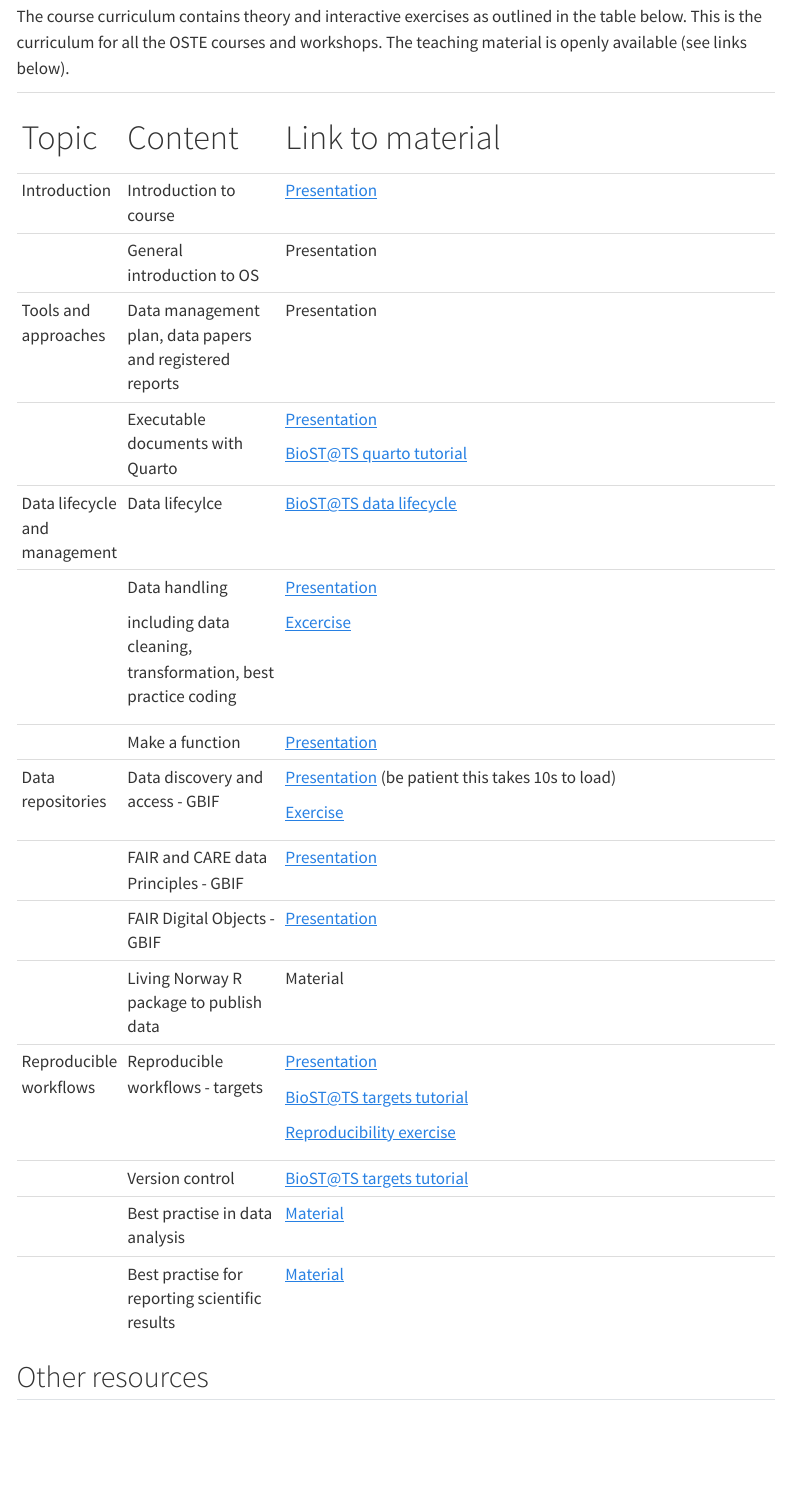
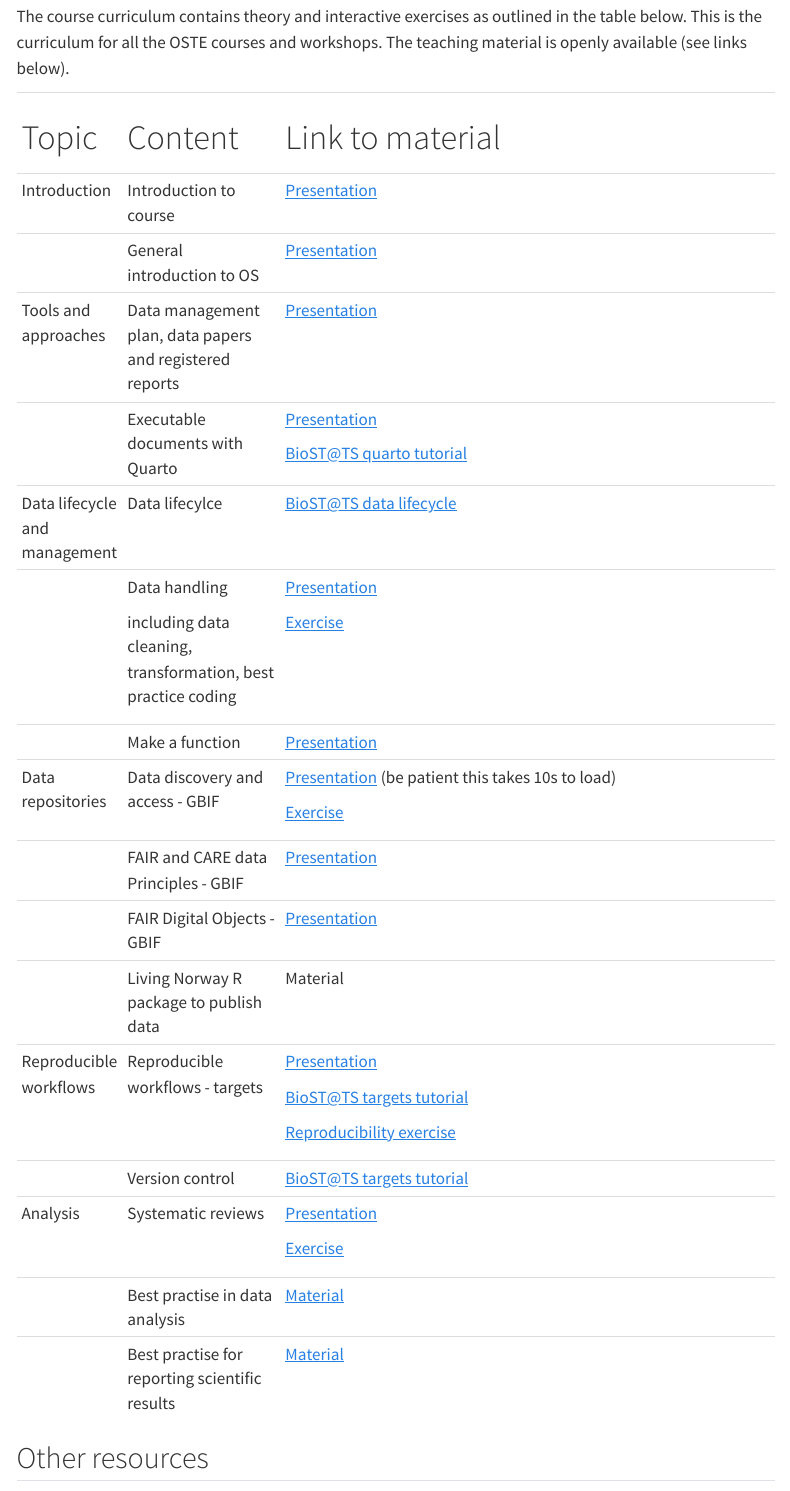
Before and after one commit to Open-Science-Course/course_website, a Quarto document (course_content.qmd): the page in a window 1100 px wide, from 130 px down. Rendered offline with R 4.5, knitr and Pandoc in place of Quarto, with nearby package versions; the code chunks are not run, so their results and figures are left out; menus at the side of the page are left out.

Commit message:
update links

```diff
--- a/course_content.qmd
+++ b/course_content.qmd
@@ -11,9 +11,9 @@ The course curriculum contains theory and interactive exercises as outlined in t
 +-------------------------------+---------------------------------------------------------------+-------------------------------------------------------------------------------------------------------------------------------------------------------------------------------------------------------+
 | Introduction                  | Introduction to course                                        | [Presentation](https://open-science-course.github.io/OS-training-material/course_intro.html#/title-slide)                                                                                             |
 +-------------------------------+---------------------------------------------------------------+-------------------------------------------------------------------------------------------------------------------------------------------------------------------------------------------------------+
-|                               | General introduction to OS                                    | Presentation                                                                                                                                                                                          |
+|                               | General introduction to OS                                    | [Presentation](https://open-science-course.github.io/OS-training-material/OS_2024/introduction_os/Gentle_introduction_OS_2024.html#/title-slide)                                                      |
 +-------------------------------+---------------------------------------------------------------+-------------------------------------------------------------------------------------------------------------------------------------------------------------------------------------------------------+
-| Tools and approaches          | Data management plan, data papers and registered reports      | Presentation                                                                                                                                                                                          |
+| Tools and approaches          | Data management plan, data papers and registered reports      | [Presentation](https://open-science-course.github.io/OS-training-material/OS_2024/Tools_approaches/Tools_Approaches_OS_2024.html#/title-slide)                                                        |
 +-------------------------------+---------------------------------------------------------------+-------------------------------------------------------------------------------------------------------------------------------------------------------------------------------------------------------+
 |                               | Executable documents with Quarto                              | [Presentation](https://open-science-course.github.io/OS-training-material/reproducible_docs.html#/title-slide)                                                                                        |
 |                               |                                                               |                                                                                                                                                                                                       |
@@ -23,7 +23,7 @@ The course curriculum contains theory and interactive exercises as outlined in t
 +-------------------------------+---------------------------------------------------------------+-------------------------------------------------------------------------------------------------------------------------------------------------------------------------------------------------------+
 |                               | Data handling                                                 | [Presentation](https://open-science-course.github.io/OS-training-material/OS_2024/dataHandling/dataHandling.html#/title-slide)                                                                        |
 |                               |                                                               |                                                                                                                                                                                                       |
-|                               | including data cleaning, transformation, best practice coding | [Excercise](https://github.com/Open-Science-Course/OS-training-material/tree/main/OS_2024/dataHandling)                                                                                               |
+|                               | including data cleaning, transformation, best practice coding | [Exercise](https://github.com/Open-Science-Course/OS-training-material/tree/main/OS_2024/dataHandling)                                                                                                |
 +-------------------------------+---------------------------------------------------------------+-------------------------------------------------------------------------------------------------------------------------------------------------------------------------------------------------------+
 |                               | Make a function                                               | [Presentation](https://open-science-course.github.io/OS-training-material/functions.html#/title-slide)                                                                                                |
 +-------------------------------+---------------------------------------------------------------+-------------------------------------------------------------------------------------------------------------------------------------------------------------------------------------------------------+
@@ -45,6 +45,10 @@ The course curriculum contains theory and interactive exercises as outlined in t
 +-------------------------------+---------------------------------------------------------------+-------------------------------------------------------------------------------------------------------------------------------------------------------------------------------------------------------+
 |                               | Version control                                               | [BioST\@TS targets tutorial](https://biostats-r.github.io/biostats/github/)                                                                                                                           |
 +-------------------------------+---------------------------------------------------------------+-------------------------------------------------------------------------------------------------------------------------------------------------------------------------------------------------------+
+| Analysis                      | Systematic reviews                                            | [Presentation](https://open-science-course.github.io/OS-training-material/OS_2024/Systematic_Reviews/Systematic_Reviews.html#/title-slide)                                                            |
+|                               |                                                               |                                                                                                                                                                                                       |
+|                               |                                                               | [Exercise](https://open-science-course.github.io/OS-training-material/OS_2024/Systematic_Reviews/meta_analysis.html)                                                                                  |
++-------------------------------+---------------------------------------------------------------+-------------------------------------------------------------------------------------------------------------------------------------------------------------------------------------------------------+
 |                               | Best practise in data analysis                                | [Material](https://github.com/Open-Science-Course/OS-training-material/tree/main/OS_2023/bestPracticeAnalysis)                                                                                        |
 +-------------------------------+---------------------------------------------------------------+-------------------------------------------------------------------------------------------------------------------------------------------------------------------------------------------------------+
 |                               | Best practise for reporting scientific results                | [Material](https://github.com/Open-Science-Course/OS-training-material/tree/main/OS_2023/bestPracticeResults)                                                                                         |
```
Also changed, not shown: docs/search.json, 2 other files.
